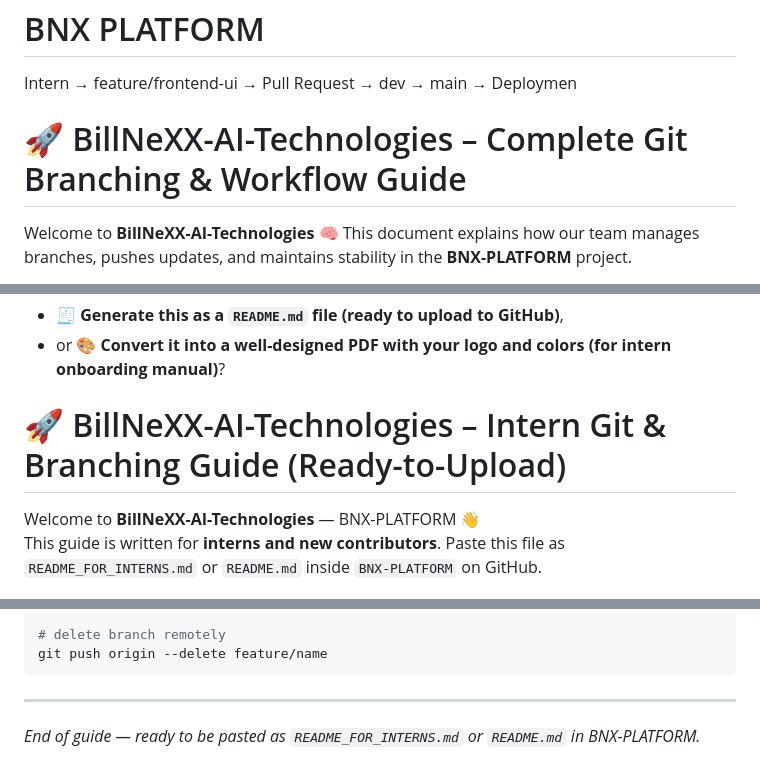
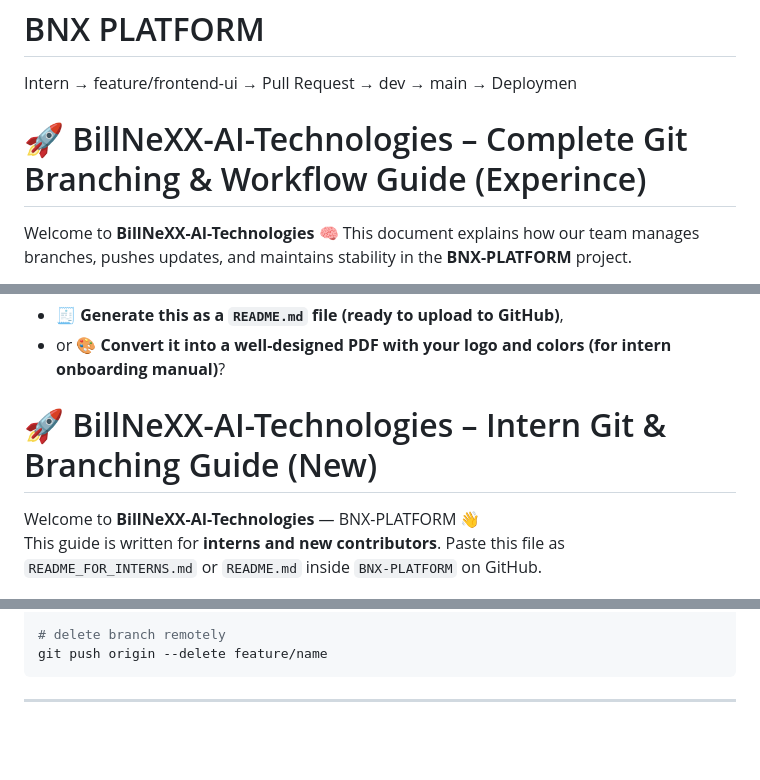
Before and after one commit to BillNeXX-AI-Technologies/BNX-PLATFORM, a Markdown page: README.md, 3 parts joined by grey strips. Rendered like a GitHub page; blank space fills up the shorter version.

````diff
--- a/README.md
+++ b/README.md
@@ -1,7 +1,7 @@
 # BNX PLATFORM
 Intern → feature/frontend-ui → Pull Request → dev → main → Deploymen
 
-# 🚀 BillNeXX-AI-Technologies – Complete Git Branching & Workflow Guide
+# 🚀 BillNeXX-AI-Technologies – Complete Git Branching & Workflow Guide (Experince)
 
 Welcome to **BillNeXX-AI-Technologies** 🧠
 This document explains how our team manages branches, pushes updates, and maintains stability in the **BNX-PLATFORM** project.
@@ -373,7 +373,7 @@ Every developer at **BillNeXX-AI-Technologies** must follow this workflow to ens
 
 
 
-# 🚀 BillNeXX-AI-Technologies – Intern Git & Branching Guide (Ready-to-Upload)
+# 🚀 BillNeXX-AI-Technologies – Intern Git & Branching Guide  (New)
 
 Welcome to **BillNeXX-AI-Technologies** — BNX-PLATFORM 👋
 This guide is written for **interns and new contributors**. Paste this file as `README_FOR_INTERNS.md` or `README.md` inside `BNX-PLATFORM` on GitHub.
@@ -577,5 +577,3 @@ git push origin --delete feature/name
 ```
 
 ---
-
-_End of guide — ready to be pasted as `README_FOR_INTERNS.md` or `README.md` in BNX-PLATFORM._
````
